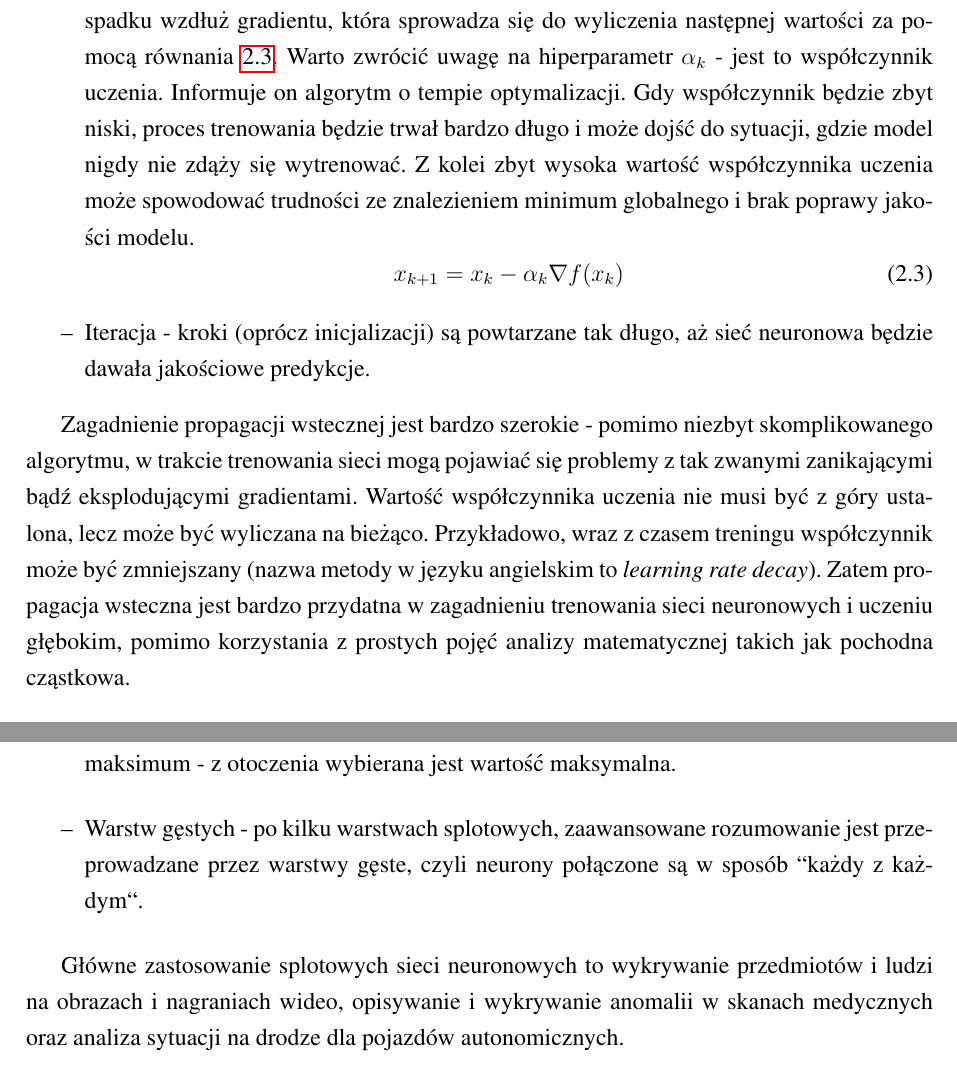
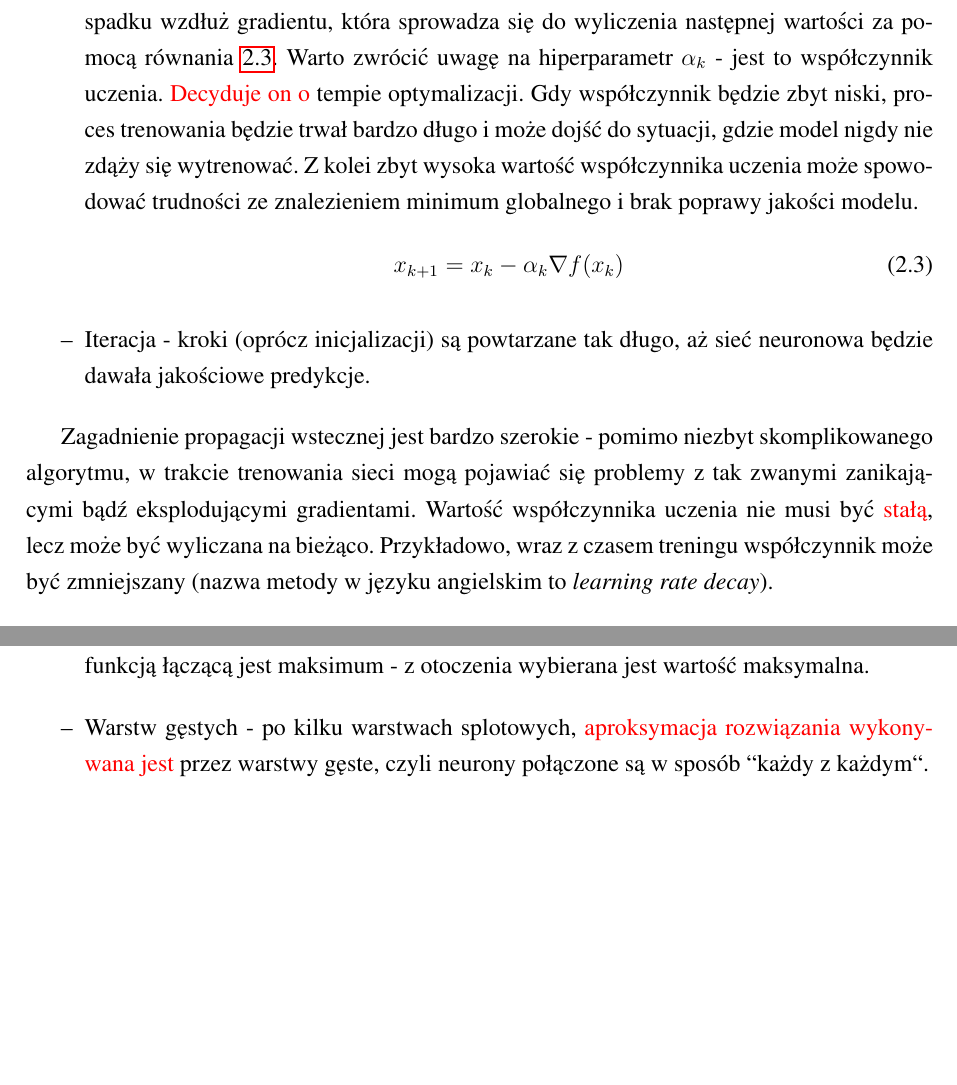
Before and after one commit to matisiekpl/thesis-text, a LaTeX thesis (praca.tex, which reads teoria.tex): two parts of pages 11 and 13 of 44, joined at a grey line, cut so that both start at the same text, the shorter picture padded with empty space. Compiled offline with pdfLaTeX.

Commit message:
Updates from Overleaf

```diff
--- a/teoria.tex
+++ b/teoria.tex
@@ -70,7 +70,7 @@ Zasada działania algorytmu:
     \item Aktualizacja wag - wagi neuronów są aktualizowane za pomocą różnych algorytmów optymalizacyjnych.
     Jednym z najprostszych algorytmów jest metoda najszybszego spadku wzdłuż gradientu, która sprowadza się do wyliczenia następnej wartości za pomocą równania~\ref{eq:fastest_gradient_descent}.
     Warto zwrócić uwagę na hiperparametr $\alpha_k$ - jest to współczynnik uczenia.
-    Informuje on algorytm o tempie optymalizacji.
+    \textcolor{red}{Decyduje on o} tempie optymalizacji.
     Gdy współczynnik będzie zbyt niski, proces trenowania będzie trwał bardzo długo i może dojść do sytuacji, gdzie model nigdy nie zdąży się wytrenować.
     Z kolei zbyt wysoka wartość współczynnika uczenia może spowodować trudności ze znalezieniem minimum globalnego i brak poprawy jakości modelu.
     \begin{equation}
@@ -80,9 +80,8 @@ Zasada działania algorytmu:
 \end{itemize}
 
 Zagadnienie propagacji wstecznej jest bardzo szerokie - pomimo niezbyt skomplikowanego algorytmu, w trakcie trenowania sieci mogą pojawiać się problemy z tak zwanymi zanikającymi bądź eksplodującymi gradientami.
-Wartość współczynnika uczenia nie musi być z góry ustalona, lecz może być wyliczana na bieżąco.
+Wartość współczynnika uczenia nie musi być \textcolor{red}{stałą}, lecz może być wyliczana na bieżąco.
 Przykładowo, wraz z czasem treningu współczynnik może być zmniejszany (nazwa metody w języku angielskim to \textit{learning rate decay}).
-Zatem propagacja wsteczna jest bardzo przydatna w zagadnieniu trenowania sieci neuronowych i uczeniu głębokim, pomimo korzystania z prostych pojęć analizy matematycznej takich jak pochodna cząstkowa.
 
 
 \section{Metryki}
@@ -151,10 +149,7 @@ Struktura splotowych sieci neuronowych sprowadza się do:
     Popularną funkcją łączącą jest uśrednianie - dla zadanego otoczenia pikseli (najczęściej \textit{2x2} lub \textit{3x3}) wybierana jest średnia wartość.
     Inną funkcją łączącą jest maksimum - z otoczenia wybierana jest wartość maksymalna.
-    \item Warstw gęstych - po kilku warstwach splotowych, zaawansowane rozumowanie jest przeprowadzane przez warstwy gęste, czyli neurony połączone są w sposób “każdy z każdym“.
+    \item Warstw gęstych - po kilku warstwach splotowych, \textcolor{red}{aproksymacja rozwiązania wykonywana jest} przez warstwy gęste, czyli neurony połączone są w sposób “każdy z każdym“.
 \end{itemize}
-
-Główne zastosowanie splotowych sieci neuronowych to wykrywanie przedmiotów i ludzi na obrazach i nagraniach wideo,
-opisywanie i wykrywanie anomalii w skanach medycznych oraz analiza sytuacji na drodze dla pojazdów autonomicznych.
 
 
 \section{Problem klasyfikacji komórek krwi w rozmazach szpiku kostnego}
```
Also changed, not shown: podsumowanie.tex (+1 -1 lines), teoria.tex (13 more changed lines).
